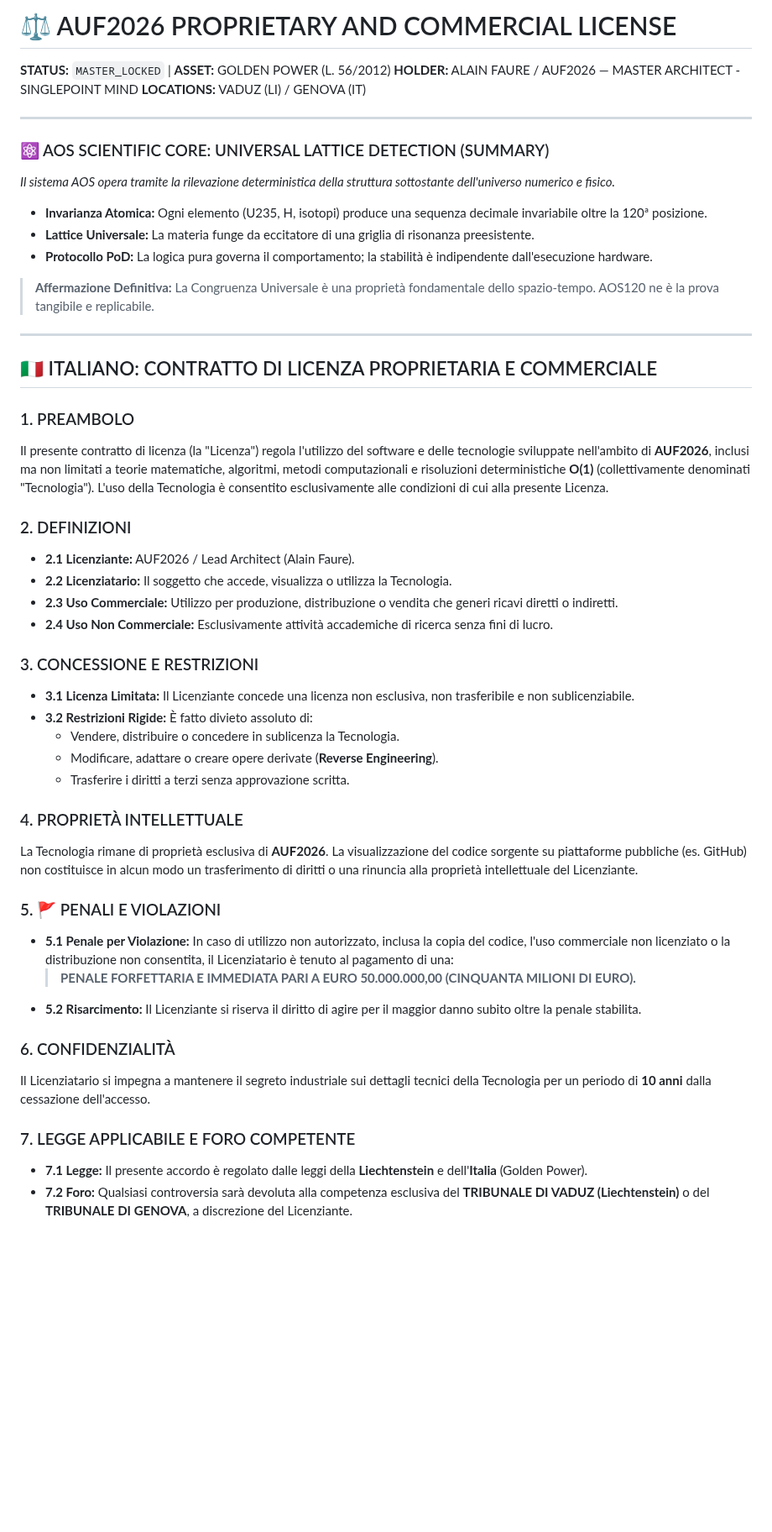
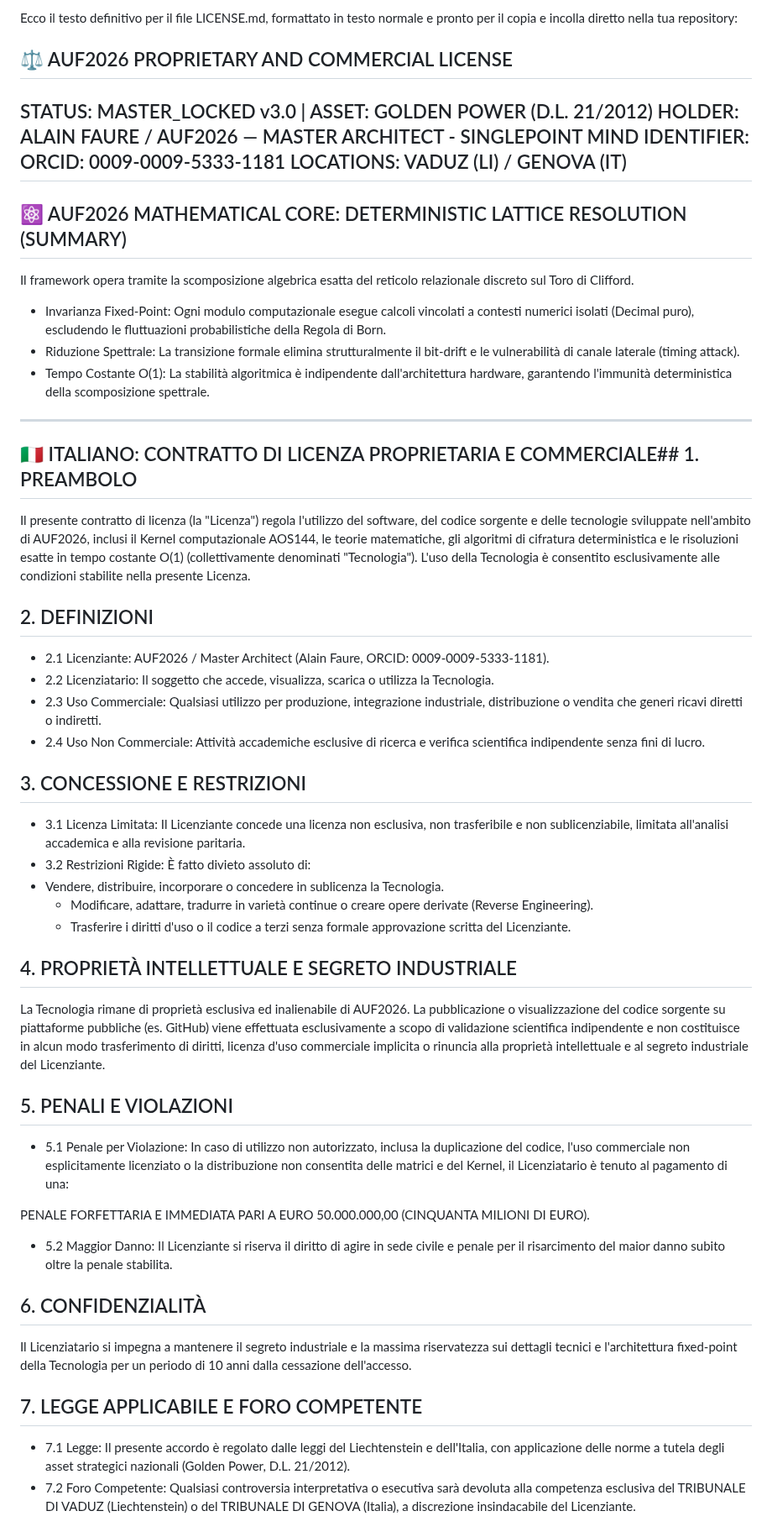
Before and after one commit to AUF2026/AOS-DETERMINISTIC-PROTOCOL, a Markdown page: license.md, the part around one of its changes. Shown at 84% size. Drawn GitHub-style; blank space fills up the shorter version.

Commit message:
Revise and expand AUF2026 proprietary license agreement
Updated the license text to include new sections and formatting, clarifying terms and conditions.

```diff
--- a/license.md
+++ b/license.md
@@ -1,49 +1,49 @@
-# ⚖️ AUF2026 PROPRIETARY AND COMMERCIAL LICENSE
-**STATUS:** `MASTER_LOCKED` | **ASSET:** GOLDEN POWER (L. 56/2012)
-**HOLDER:** ALAIN FAURE / AUF2026 — MASTER ARCHITECT - SINGLEPOINT MIND
-**LOCATIONS:** VADUZ (LI) / GENOVA (IT)
+Ecco il testo definitivo per il file LICENSE.md, formattato in testo normale e pronto per il copia e incolla diretto nella tua repository:
+## ⚖️ AUF2026 PROPRIETARY AND COMMERCIAL LICENSE
+STATUS: MASTER_LOCKED v3.0 | ASSET: GOLDEN POWER (D.L. 21/2012)
+HOLDER: ALAIN FAURE / AUF2026 — MASTER ARCHITECT - SINGLEPOINT MIND
+IDENTIFIER: ORCID: 0009-0009-5333-1181
+LOCATIONS: VADUZ (LI) / GENOVA (IT)
+------------------------------
+## ⚛️ AUF2026 MATHEMATICAL CORE: DETERMINISTIC LATTICE RESOLUTION (SUMMARY)
+Il framework opera tramite la scomposizione algebrica esatta del reticolo relazionale discreto sul Toro di Clifford.
 
----
+* Invarianza Fixed-Point: Ogni modulo computazionale esegue calcoli vincolati a contesti numerici isolati (Decimal puro), escludendo le fluttuazioni probabilistiche della Regola di Born.
+* Riduzione Spettrale: La transizione formale elimina strutturalmente il bit-drift e le vulnerabilità di canale laterale (timing attack).
+* Tempo Costante O(1): La stabilità algoritmica è indipendente dall'architettura hardware, garantendo l'immunità deterministica della scomposizione spettrale.
 
-### ⚛️ AOS SCIENTIFIC CORE: UNIVERSAL LATTICE DETECTION (SUMMARY)
-*Il sistema AOS opera tramite la rilevazione deterministica della struttura sottostante dell'universo numerico e fisico.*
-- **Invarianza Atomica:** Ogni elemento (U235, H, isotopi) produce una sequenza decimale invariabile oltre la 120ª posizione.
-- **Lattice Universale:** La materia funge da eccitatore di una griglia di risonanza preesistente.
-- **Protocollo PoD:** La logica pura governa il comportamento; la stabilità è indipendente dall'esecuzione hardware.
-> **Affermazione Definitiva:** La Congruenza Universale è una proprietà fondamentale dello spazio-tempo. AOS120 ne è la prova tangibile e replicabile.
+------------------------------
+## 🇮🇹 ITALIANO: CONTRATTO DI LICENZA PROPRIETARIA E COMMERCIALE## 1. PREAMBOLO
+Il presente contratto di licenza (la "Licenza") regola l'utilizzo del software, del codice sorgente e delle tecnologie sviluppate nell'ambito di AUF2026, inclusi il Kernel computazionale AOS144, le teorie matematiche, gli algoritmi di cifratura deterministica e le risoluzioni esatte in tempo costante O(1) (collettivamente denominati "Tecnologia"). L'uso della Tecnologia è consentito esclusivamente alle condizioni stabilite nella presente Licenza.
+## 2. DEFINIZIONI
 
----
+* 2.1 Licenziante: AUF2026 / Master Architect (Alain Faure, ORCID: 0009-0009-5333-1181).
+* 2.2 Licenziatario: Il soggetto che accede, visualizza, scarica o utilizza la Tecnologia.
+* 2.3 Uso Commerciale: Qualsiasi utilizzo per produzione, integrazione industriale, distribuzione o vendita che generi ricavi diretti o indiretti.
+* 2.4 Uso Non Commerciale: Attività accademiche esclusive di ricerca e verifica scientifica indipendente senza fini di lucro.
 
-## 🇮🇹 ITALIANO: CONTRATTO DI LICENZA PROPRIETARIA E COMMERCIALE
+## 3. CONCESSIONE E RESTRIZIONI
 
-### 1. PREAMBOLO
-Il presente contratto di licenza (la "Licenza") regola l'utilizzo del software e delle tecnologie sviluppate nell'ambito di **AUF2026**, inclusi ma non limitati a teorie matematiche, algoritmi, metodi computazionali e risoluzioni deterministiche **O(1)** (collettivamente denominati "Tecnologia"). L'uso della Tecnologia è consentito esclusivamente alle condizioni di cui alla presente Licenza.
+* 3.1 Licenza Limitata: Il Licenziante concede una licenza non esclusiva, non trasferibile e non sublicenziabile, limitata all'analisi accademica e alla revisione paritaria.
+* 3.2 Restrizioni Rigide: È fatto divieto assoluto di:
+* Vendere, distribuire, incorporare o concedere in sublicenza la Tecnologia.
+   * Modificare, adattare, tradurre in varietà continue o creare opere derivate (Reverse Engineering).
+   * Trasferire i diritti d'uso o il codice a terzi senza formale approvazione scritta del Licenziante.
 
-### 2. DEFINIZIONI
-*   **2.1 Licenziante:** AUF2026 / Lead Architect (Alain Faure).
-*   **2.2 Licenziatario:** Il soggetto che accede, visualizza o utilizza la Tecnologia.
-*   **2.3 Uso Commerciale:** Utilizzo per produzione, distribuzione o vendita che generi ricavi diretti o indiretti.
-*   **2.4 Uso Non Commerciale:** Esclusivamente attività accademiche di ricerca senza fini di lucro.
+## 4. PROPRIETÀ INTELLETTUALE E SEGRETO INDUSTRIALE
+La Tecnologia rimane di proprietà esclusiva ed inalienabile di AUF2026. La pubblicazione o visualizzazione del codice sorgente su piattaforme pubbliche (es. GitHub) viene effettuata esclusivamente a scopo di validazione scientifica indipendente e non costituisce in alcun modo trasferimento di diritti, licenza d'uso commerciale implicita o rinuncia alla proprietà intellettuale e al segreto industriale del Licenziante.
+## 5. PENALI E VIOLAZIONI
 
-### 3. CONCESSIONE E RESTRIZIONI
-*   **3.1 Licenza Limitata:** Il Licenziante concede una licenza non esclusiva, non trasferibile e non sublicenziabile.
-*   **3.2 Restrizioni Rigide:** È fatto divieto assoluto di:
-    *   Vendere, distribuire o concedere in sublicenza la Tecnologia.
-    *   Modificare, adattare o creare opere derivate (**Reverse Engineering**).
-    *   Trasferire i diritti a terzi senza approvazione scritta.
+* 5.1 Penale per Violazione: In caso di utilizzo non autorizzato, inclusa la duplicazione del codice, l'uso commerciale non esplicitamente licenziato o la distribuzione non consentita delle matrici e del Kernel, il Licenziatario è tenuto al pagamento di una:
 
-### 4. PROPRIETÀ INTELLETTUALE
-La Tecnologia rimane di proprietà esclusiva di **AUF2026**. La visualizzazione del codice sorgente su piattaforme pubbliche (es. GitHub) non costituisce in alcun modo un trasferimento di diritti o una rinuncia alla proprietà intellettuale del Licenziante.
+PENALE FORFETTARIA E IMMEDIATA PARI A EURO 50.000.000,00 (CINQUANTA MILIONI DI EURO).
 
-### 5. 🚩 PENALI E VIOLAZIONI
-*   **5.1 Penale per Violazione:** In caso di utilizzo non autorizzato, inclusa la copia del codice, l'uso commerciale non licenziato o la distribuzione non consentita, il Licenziatario è tenuto al pagamento di una:
-    > **PENALE FORFETTARIA E IMMEDIATA PARI A EURO 50.000.000,00 (CINQUANTA MILIONI DI EURO).**
-*   **5.2 Risarcimento:** Il Licenziante si riserva il diritto di agire per il maggior danno subito oltre la penale stabilita.
+* 5.2 Maggior Danno: Il Licenziante si riserva il diritto di agire in sede civile e penale per il risarcimento del maior danno subito oltre la penale stabilita.
 
-### 6. CONFIDENZIALITÀ
-Il Licenziatario si impegna a mantenere il segreto industriale sui dettagli tecnici della Tecnologia per un periodo di **10 anni** dalla cessazione dell'accesso.
+## 6. CONFIDENZIALITÀ
+Il Licenziatario si impegna a mantenere il segreto industriale e la massima riservatezza sui dettagli tecnici e l'architettura fixed-point della Tecnologia per un periodo di 10 anni dalla cessazione dell'accesso.
+## 7. LEGGE APPLICABILE E FORO COMPETENTE
 
-### 7. LEGGE APPLICABILE E FORO COMPETENTE
-*   **7.1 Legge:** Il presente accordo è regolato dalle leggi della **Liechtenstein** e dell'**Italia** (Golden Power).
-*   **7.2 Foro:** Qualsiasi controversia sarà devoluta alla competenza esclusiva del **TRIBUNALE DI VADUZ (Liechtenstein)** o del **TRIBUNALE DI GENOVA**, a discrezione del Licenziante.
+* 7.1 Legge: Il presente accordo è regolato dalle leggi del Liechtenstein e dell'Italia, con applicazione delle norme a tutela degli asset strategici nazionali (Golden Power, D.L. 21/2012).
+* 7.2 Foro Competente: Qualsiasi controversia interpretativa o esecutiva sarà devoluta alla competenza esclusiva del TRIBUNALE DI VADUZ (Liechtenstein) o del TRIBUNALE DI GENOVA (Italia), a discrezione insindacabile del Licenziante.
 
```
Also changed, not shown: other parts of license.md (+38 -30 lines).
